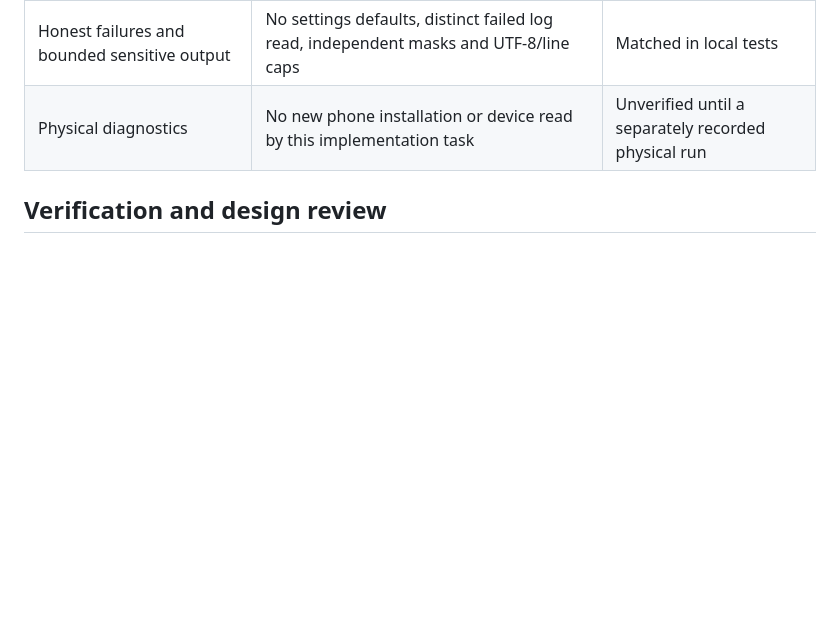
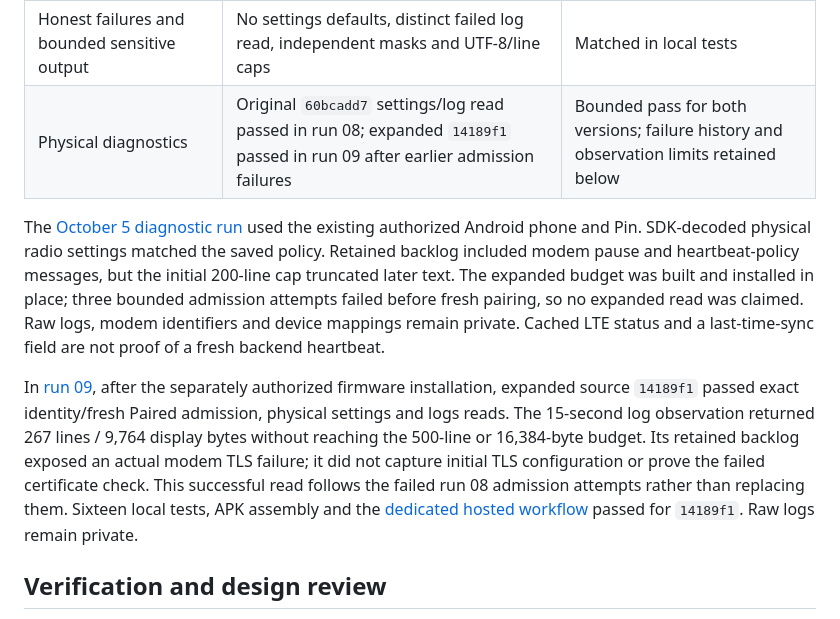
Before and after one commit to bota-dev/examples, a Markdown page: app-sdk/android-recording-catalog/README.md, the part around the change. GitHub-like rendering; blank space fills up the shorter version.

Commit message:
docs: record physical catalog settings and log acceptance

```diff
--- a/app-sdk/android-recording-catalog/README.md
+++ b/app-sdk/android-recording-catalog/README.md
@@ -122,7 +122,27 @@ diagnostics pass is inferred from this local build.
 | Public SDK only; metadata observation | Settings read and bounded log Flow; no raw GATT, settings writes, log ACK or backend calls | Matched in source and local package build |
 | Exact serial, fresh pairing and connection lifetime | Both actions use the existing admission gate and revision fence; stale success/failure tests | Matched in local tests |
 | Honest failures and bounded sensitive output | No settings defaults, distinct failed log read, independent masks and UTF-8/line caps | Matched in local tests |
-| Physical diagnostics | No new phone installation or device read by this implementation task | Unverified until a separately recorded physical run |
+| Physical diagnostics | Original `60bcadd7` settings/log read passed in run 08; expanded `14189f1` passed in run 09 after earlier admission failures | Bounded pass for both versions; failure history and observation limits retained below |
+
+The [October 5 diagnostic run](https://github.com/bota-dev/test/blob/main/runs/2026-10-05/demo-android-cellular-diagnostics-08.md)
+used the existing authorized Android phone and Pin. SDK-decoded physical radio
+settings matched the saved policy. Retained backlog included modem pause and
+heartbeat-policy messages, but the initial 200-line cap truncated later text.
+The expanded budget was built and installed in place; three bounded admission
+attempts failed before fresh pairing, so no expanded read was claimed. Raw logs,
+modem identifiers and device mappings remain private. Cached LTE status and a
+last-time-sync field are not proof of a fresh backend heartbeat.
+
+In [run 09](https://github.com/bota-dev/test/blob/main/runs/2026-10-05/demo-android-settings-fix-retest-09.md),
+after the separately authorized firmware installation, expanded source `14189f1`
+passed exact identity/fresh Paired admission, physical settings and logs reads.
+The 15-second log observation returned 267 lines / 9,764 display bytes without
+reaching the 500-line or 16,384-byte budget. Its retained backlog exposed an
+actual modem TLS failure; it did not capture initial TLS configuration or prove
+the failed certificate check. This successful read follows the failed run 08
+admission attempts rather than replacing them. Sixteen local tests, APK assembly
+and the [dedicated hosted workflow](https://github.com/bota-dev/examples/actions/runs/37396153577)
+passed for `14189f1`. Raw logs remain private.
 
 ## Verification and design review
 
```
